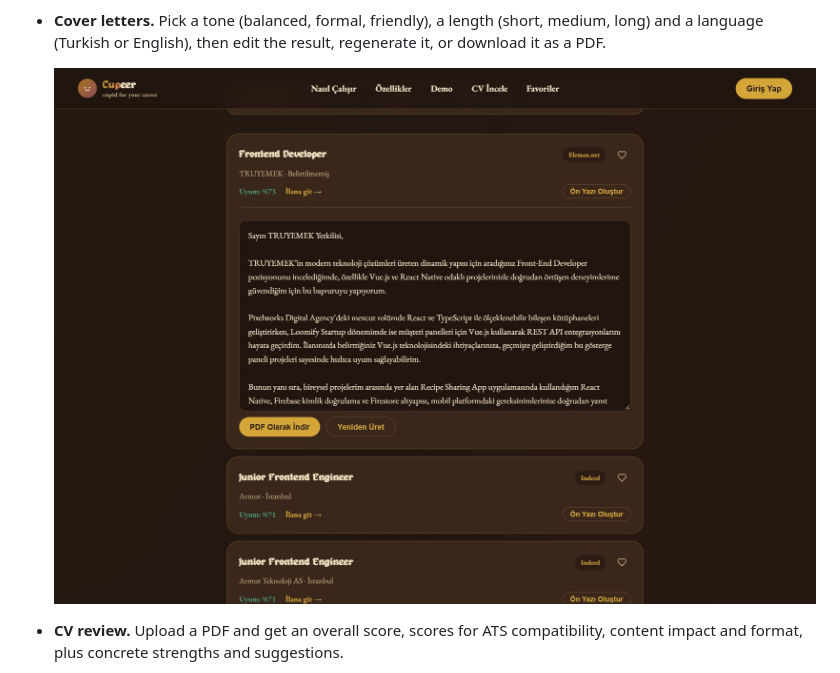
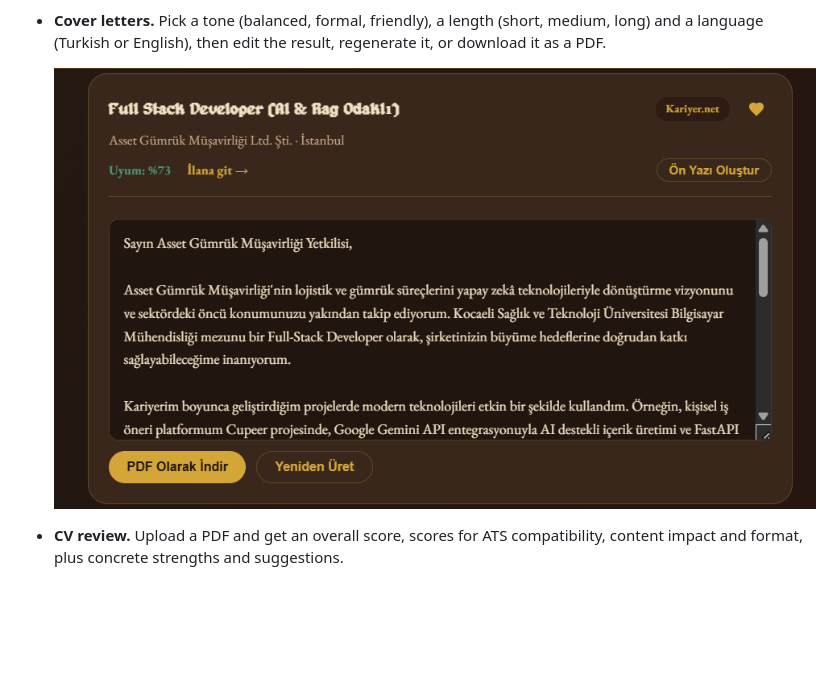
Before and after one commit to gizemyalcinn/cupeer, a Markdown page: README.md, the part around the change. Rendered like a GitHub page; pictures changed too: docs/screenshots/cover-letter.jpg (deleted), docs/screenshots/cover-letter.png (added); blank space fills up the shorter version.

Commit message:
README: on yazi ekran goruntusunu guncelle

```diff
--- a/README.md
+++ b/README.md
@@ -33,7 +33,7 @@ listings. The CV text is extracted on the server and is not stored.
   medium, long) and a language (Turkish or English), then edit the result,
   regenerate it, or download it as a PDF.
 
-  ![A generated cover letter](docs/screenshots/cover-letter.jpg)
+  ![A generated cover letter](docs/screenshots/cover-letter.png)
 
 - **CV review.** Upload a PDF and get an overall score, scores for ATS
   compatibility, content impact and format, plus concrete strengths and
```
